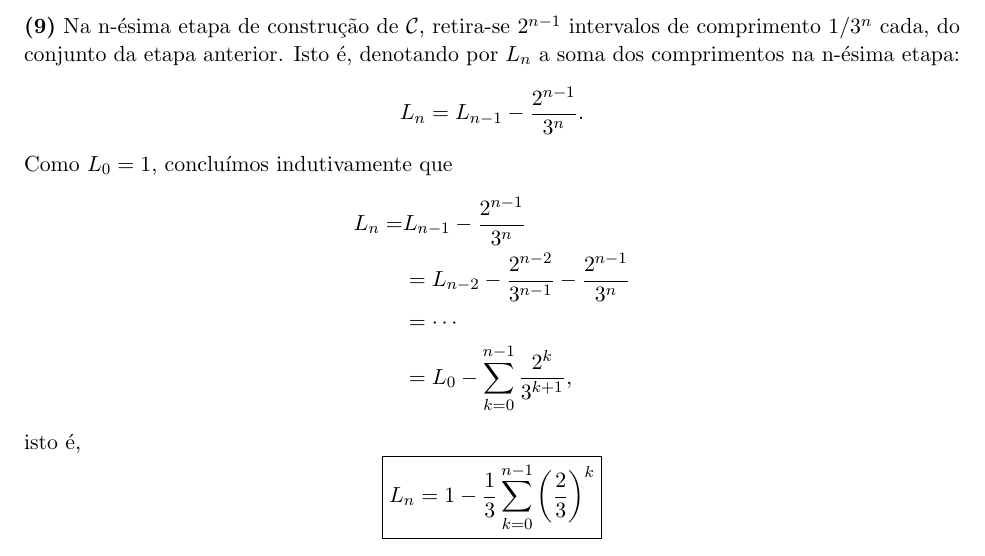
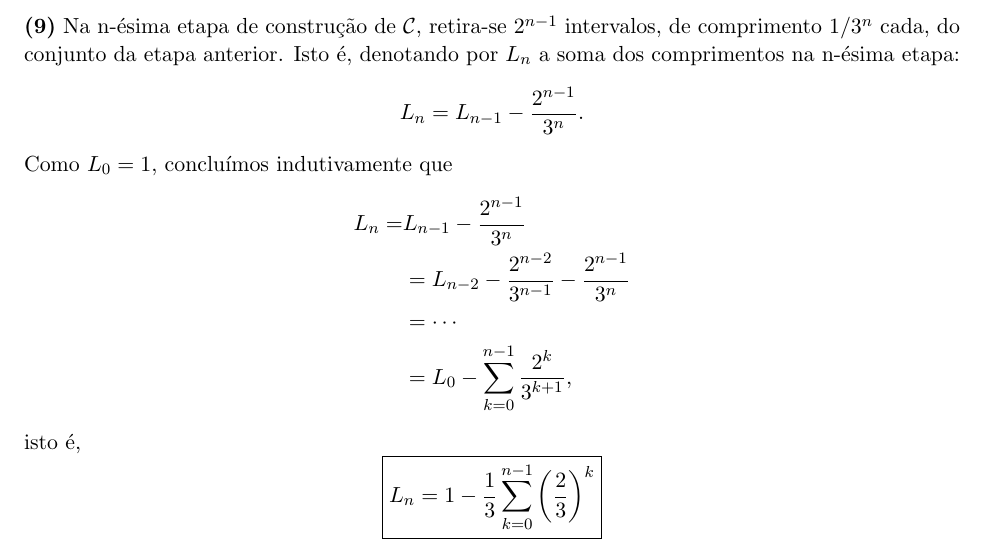
Before and after one commit to loads-of-numbers/reading-devaney, a LaTeX document (exercicios.tex): part of page 5 of 6, cut so that both start at the same text. Compiled offline with pdfLaTeX.

Commit message:
Edit: erro ortográfico

```diff
--- a/exercicios.tex
+++ b/exercicios.tex
@@ -135,7 +135,7 @@ que é uma intersecção de conjuntos fechados e, portanto, fechada.
 
 \underline{Totalmente desconexo}: Caso existisse um intervalo $[x,y] \subset \mathcal{C}$, teríamos que a medida $L$ de $\mathcal{C}$ seria, ao menos, $L \geq |x-y| > 0$, contradizendo o resultado do exercício (9) abaixo. \qed
 
-\textbf{(9)} Na n-ésima etapa de construção de $\mathcal{C}$, retira-se $2^{n-1}$ intervalos de comprimento $1/3^n$ cada, do conjunto da etapa anterior. Isto é, denotando por $L_n$ a soma dos comprimentos na n-ésima etapa:
+\textbf{(9)} Na n-ésima etapa de construção de $\mathcal{C}$, retira-se $2^{n-1}$ intervalos, de comprimento $1/3^n$ cada, do conjunto da etapa anterior. Isto é, denotando por $L_n$ a soma dos comprimentos na n-ésima etapa:
 \[L_n = L_{n-1} - \frac{2^{n-1}}{3^n}.\]
 Como $L_0 = 1$, concluímos indutivamente que
 \begin{align*}
```
Also changed, not shown: exercicios.pdf.
